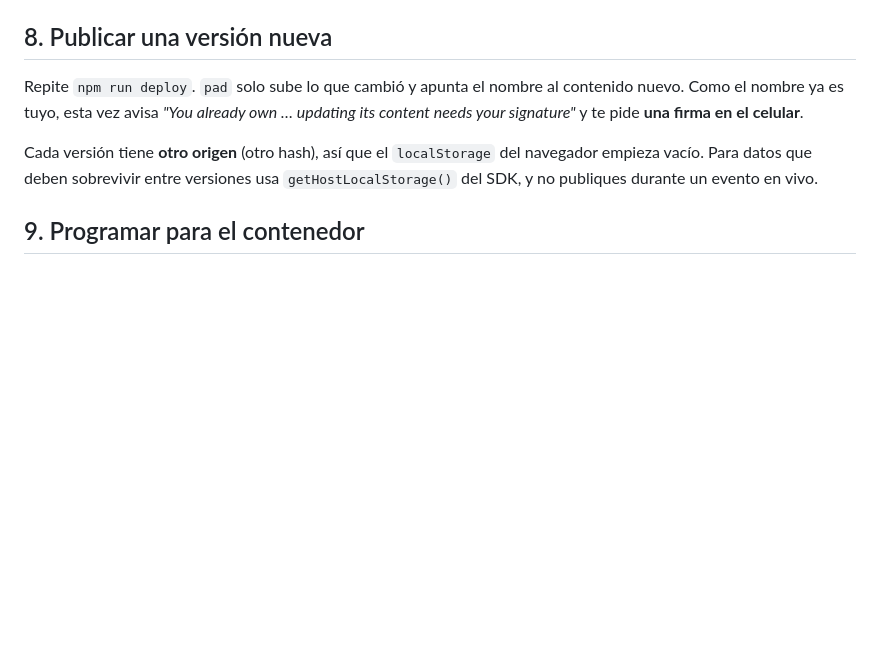
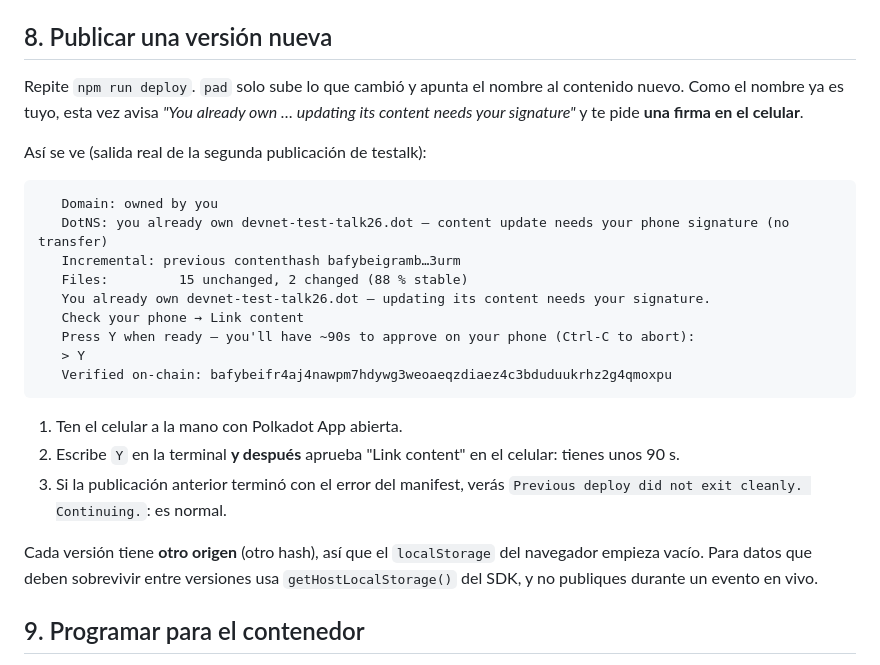
Before and after one commit to w3nerick/testalk, a Markdown page: docs/products-devnet-guide.md, the part around the change. Drawn GitHub-style; blank space fills up the shorter version.

Commit message:
Guía: actualización con firma en el celular (salida real)
Co-Authored-By: Claude Opus 5.5 <noreply@anthropic.com>

````diff
--- a/docs/products-devnet-guide.md
+++ b/docs/products-devnet-guide.md
@@ -288,6 +288,24 @@ contenido nuevo. Como el nombre ya es tuyo, esta vez avisa
 *"You already own … updating its content needs your signature"* y te pide
 **una firma en el celular**.
 
+Así se ve (salida real de la segunda publicación de testalk):
+
+```
+   Domain: owned by you
+   DotNS: you already own devnet-test-talk26.dot — content update needs your phone signature (no transfer)
+   Incremental: previous contenthash bafybeigramb…3urm
+   Files:         15 unchanged, 2 changed (88 % stable)
+   You already own devnet-test-talk26.dot — updating its content needs your signature.
+   Check your phone → Link content
+   Press Y when ready — you'll have ~90s to approve on your phone (Ctrl-C to abort):
+   > Y
+   Verified on-chain: bafybeifr4aj4nawpm7hdywg3weoaeqzdiaez4c3bduduukrhz2g4qmoxpu
+```
+
+1. Ten el celular a la mano con Polkadot App abierta.
+2. Escribe `Y` en la terminal **y después** aprueba "Link content" en el celular: tienes unos 90 s.
+3. Si la publicación anterior terminó con el error del manifest, verás `Previous deploy did not exit cleanly. Continuing.`: es normal.
+
 Cada versión tiene **otro origen** (otro hash), así que el `localStorage` del
 navegador empieza vacío. Para datos que deben sobrevivir entre versiones usa
 `getHostLocalStorage()` del SDK, y no publiques durante un evento en vivo.
````
